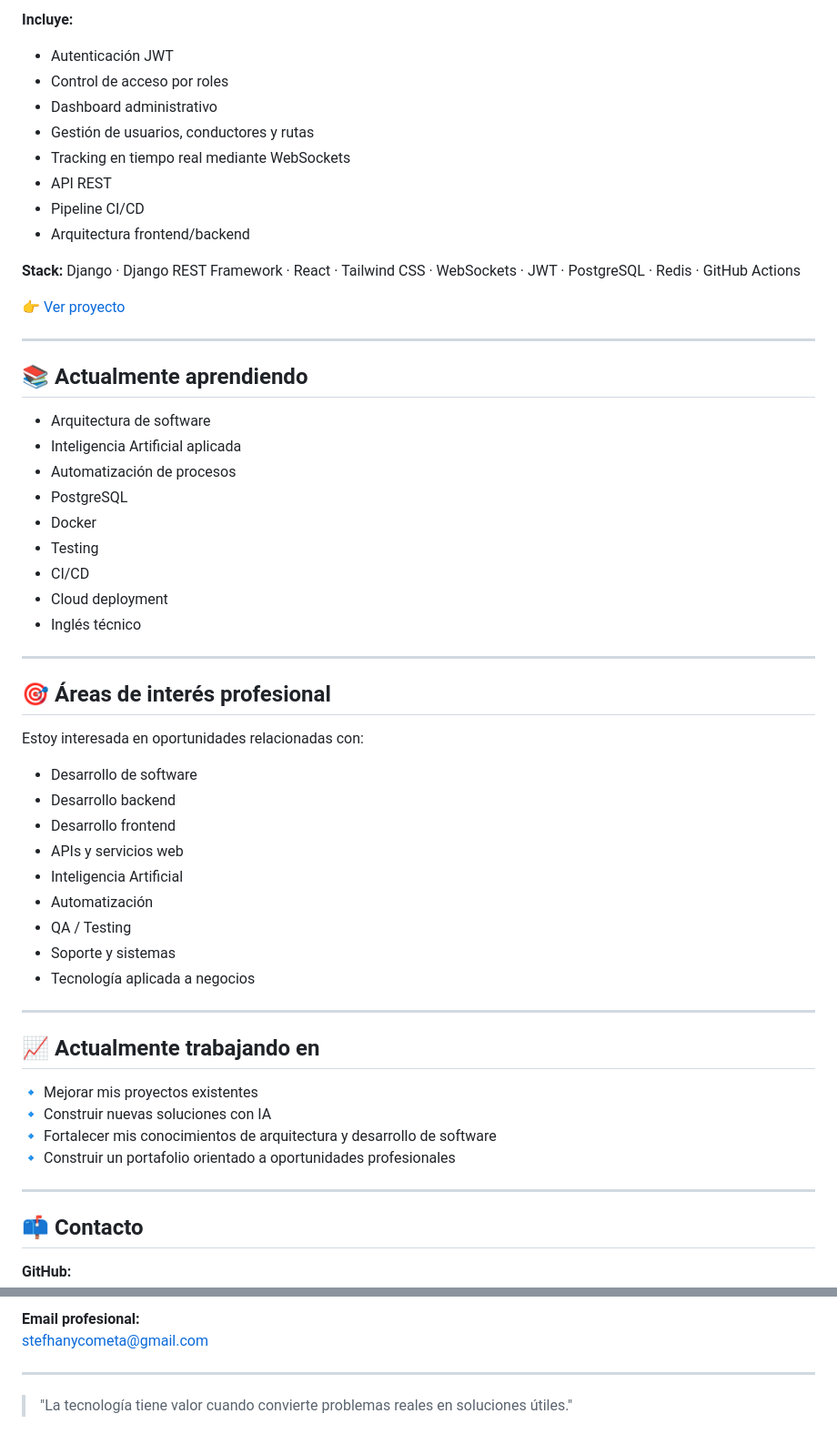
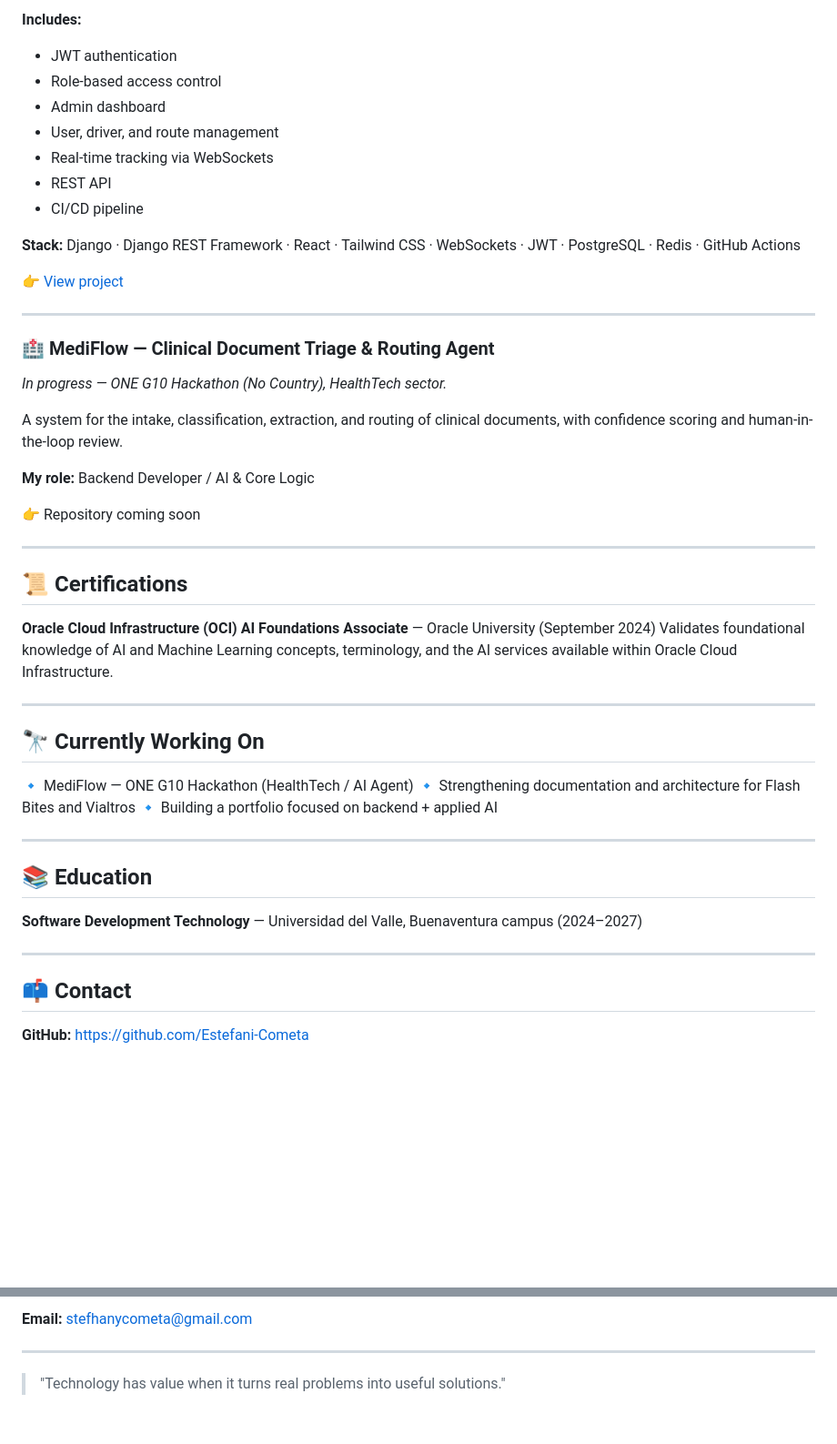
Before and after one commit to Estefani-Cometa/Estefani-Cometa, a Markdown page: README.md, 2 parts joined by grey strips. Shown at 91% size. Rendered like a GitHub page; blank space fills up the shorter version.

```diff
--- a/README.md
+++ b/README.md
@@ -97,61 +92,54 @@ Plataforma para la gestión de rutas y seguimiento de transporte con diferentes
 
-**Incluye:**
+**Includes:**
 
-- Autenticación JWT
-- Control de acceso por roles
-- Dashboard administrativo
-- Gestión de usuarios, conductores y rutas
-- Tracking en tiempo real mediante WebSockets
-- API REST
-- Pipeline CI/CD
-- Arquitectura frontend/backend
+- JWT authentication
+- Role-based access control
+- Admin dashboard
+- User, driver, and route management
+- Real-time tracking via WebSockets
+- REST API
+- CI/CD pipeline
 
 **Stack:** Django · Django REST Framework · React · Tailwind CSS · WebSockets · JWT · PostgreSQL · Redis · GitHub Actions
 
-👉 [Ver proyecto](https://github.com/Axwyk/Vialtros)
+👉 [View project](https://github.com/Axwyk/Vialtros)
 
 ---
 
-## 📚 Actualmente aprendiendo
+### 🏥 MediFlow — Clinical Document Triage & Routing Agent
 
-- Arquitectura de software
-- Inteligencia Artificial aplicada
-- Automatización de procesos
-- PostgreSQL
-- Docker
-- Testing
-- CI/CD
-- Cloud deployment
-- Inglés técnico
+*In progress — ONE G10 Hackathon (No Country), HealthTech sector.*
+
+A system for the intake, classification, extraction, and routing of clinical documents, with confidence scoring and human-in-the-loop review.
+
+**My role:** Backend Developer / AI & Core Logic
+
+👉 Repository coming soon
 
 ---
 
-## 🎯 Áreas de interés profesional
+## 📜 Certifications
 
-Estoy interesada en oportunidades relacionadas con:
-
-- Desarrollo de software
-- Desarrollo backend
-- Desarrollo frontend
-- APIs y servicios web
-- Inteligencia Artificial
-- Automatización
-- QA / Testing
-- Soporte y sistemas
-- Tecnología aplicada a negocios
+**Oracle Cloud Infrastructure (OCI) AI Foundations Associate** — Oracle University (September 2024)
+Validates foundational knowledge of AI and Machine Learning concepts, terminology, and the AI services available within Oracle Cloud Infrastructure.
 
 ---
 
-## 📈 Actualmente trabajando en
+## 🔭 Currently Working On
 
-🔹 Mejorar mis proyectos existentes
-🔹 Construir nuevas soluciones con IA
-🔹 Fortalecer mis conocimientos de arquitectura y desarrollo de software
-🔹 Construir un portafolio orientado a oportunidades profesionales
+🔹 MediFlow — ONE G10 Hackathon (HealthTech / AI Agent)
+🔹 Strengthening documentation and architecture for Flash Bites and Vialtros
+🔹 Building a portfolio focused on backend + applied AI
 
 ---
 
-## 📫 Contacto
+## 📚 Education
+
+**Software Development Technology** — Universidad del Valle, Buenaventura campus (2024–2027)
+
+---
+
+## 📫 Contact
 
 **GitHub:**
 https://github.com/Estefani-Cometa
@@ -162,7 +149,7 @@ https://github.com/Estefani-Cometa
 
-**Email profesional:**
+**Email:**
 stefhanycometa@gmail.com
 
 ---
 
-> "La tecnología tiene valor cuando convierte problemas reales en soluciones útiles."
+> "Technology has value when it turns real problems into useful solutions."
```
Also changed, not shown: other parts of README.md (+30 -36 lines).
